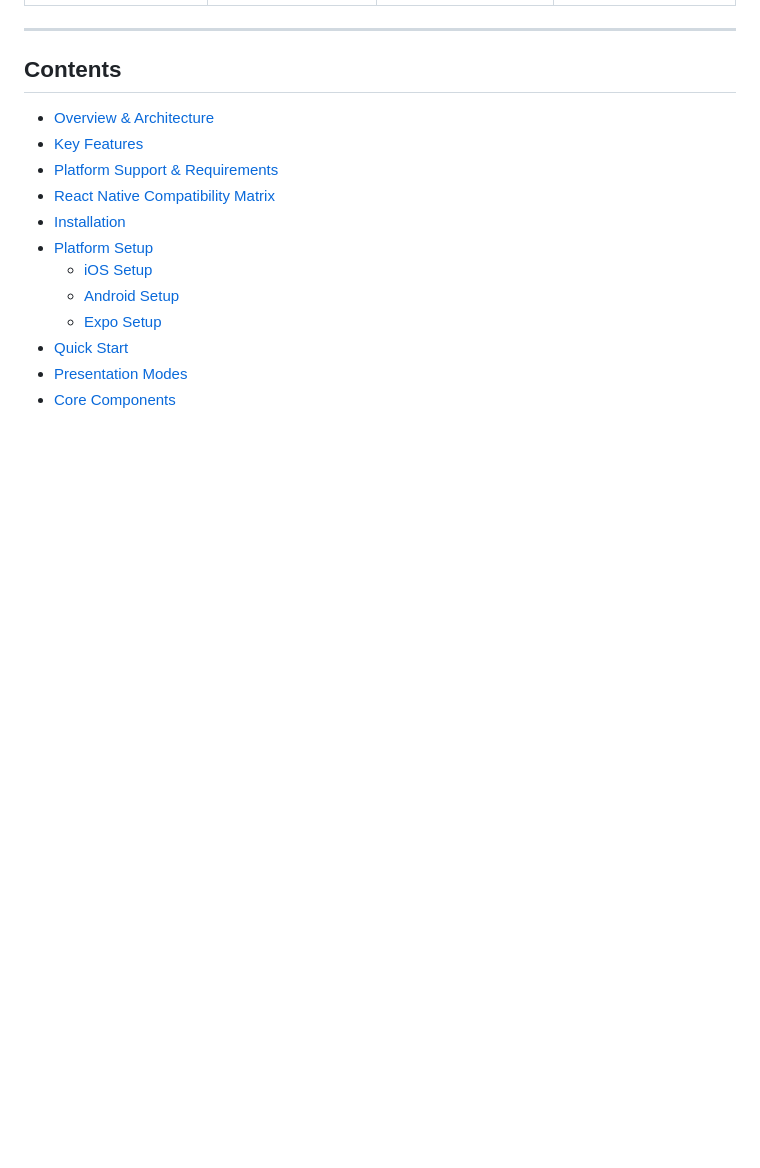
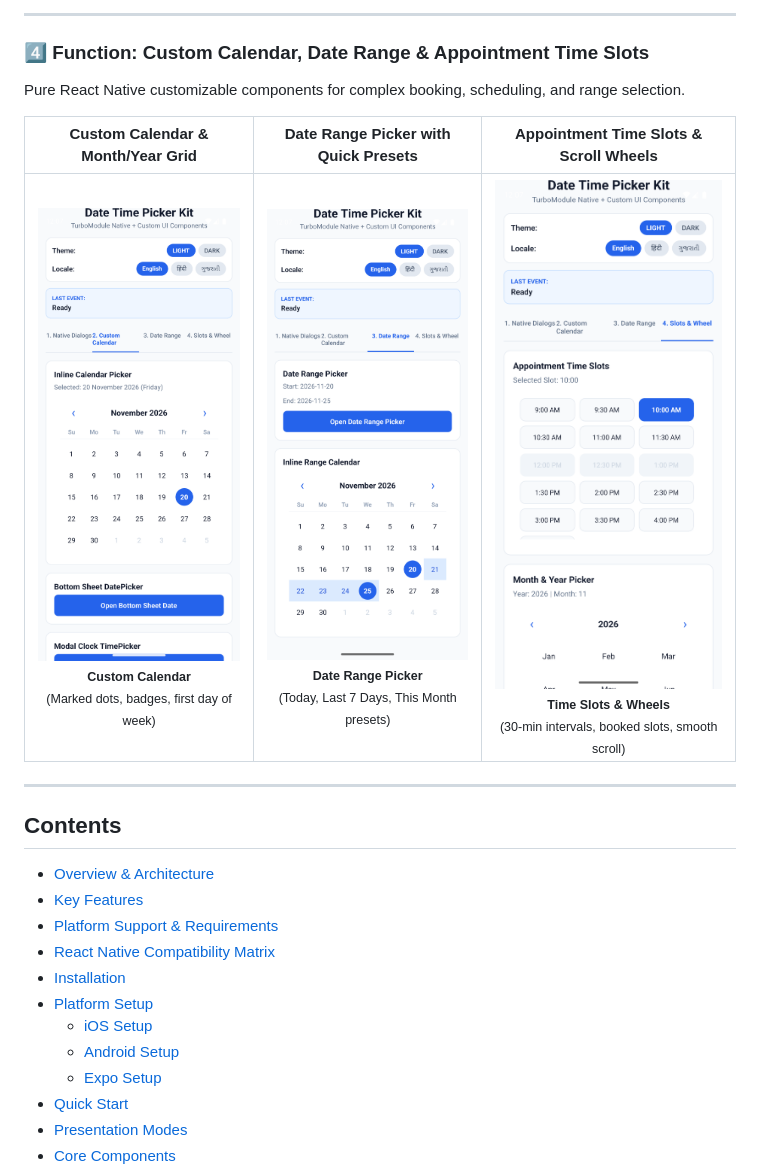
Before and after one commit to Izonnet-Web-Solution/react-native-date-time-picker-kit, a Markdown page: README.md, the part around one of its changes. GitHub-like rendering; pictures changed too: docs/assets/android_custom_calendar.png (added), docs/assets/android_date_range.png (added), docs/assets/android_slots_wheel.png (added); blank space fills up the shorter version.

Commit message:
docs(readme): add comprehensive function-wise screenshots across all components

```diff
--- a/README.md
+++ b/README.md
@@ -35,3 +51,15 @@ A high-performance, production-ready date and time picker toolkit for React Nati
+</div>
+
+---
+
+### 4️⃣ Function: Custom Calendar, Date Range & Appointment Time Slots
+Pure React Native customizable components for complex booking, scheduling, and range selection.
+
+<div align="center">
+
+| Custom Calendar & Month/Year Grid | Date Range Picker with Quick Presets | Appointment Time Slots & Scroll Wheels |
+| :---: | :---: | :---: |
+| <img src="https://raw.githubusercontent.com/Izonnet-Web-Solution/react-native-date-time-picker-kit/main/docs/assets/android_custom_calendar.png" width="250" alt="Custom Calendar" /><br/><sub><b>Custom Calendar</b><br/>(Marked dots, badges, first day of week)</sub> | <img src="https://raw.githubusercontent.com/Izonnet-Web-Solution/react-native-date-time-picker-kit/main/docs/assets/android_date_range.png" width="250" alt="Date Range Picker" /><br/><sub><b>Date Range Picker</b><br/>(Today, Last 7 Days, This Month presets)</sub> | <img src="https://raw.githubusercontent.com/Izonnet-Web-Solution/react-native-date-time-picker-kit/main/docs/assets/android_slots_wheel.png" width="250" alt="Appointment Time Slots" /><br/><sub><b>Time Slots & Wheels</b><br/>(30-min intervals, booked slots, smooth scroll)</sub> |
 
 </div>
 
```
Also changed, not shown: other parts of README.md (+46 -12 lines), docs/assets/android_native_timepicker.png (added).
